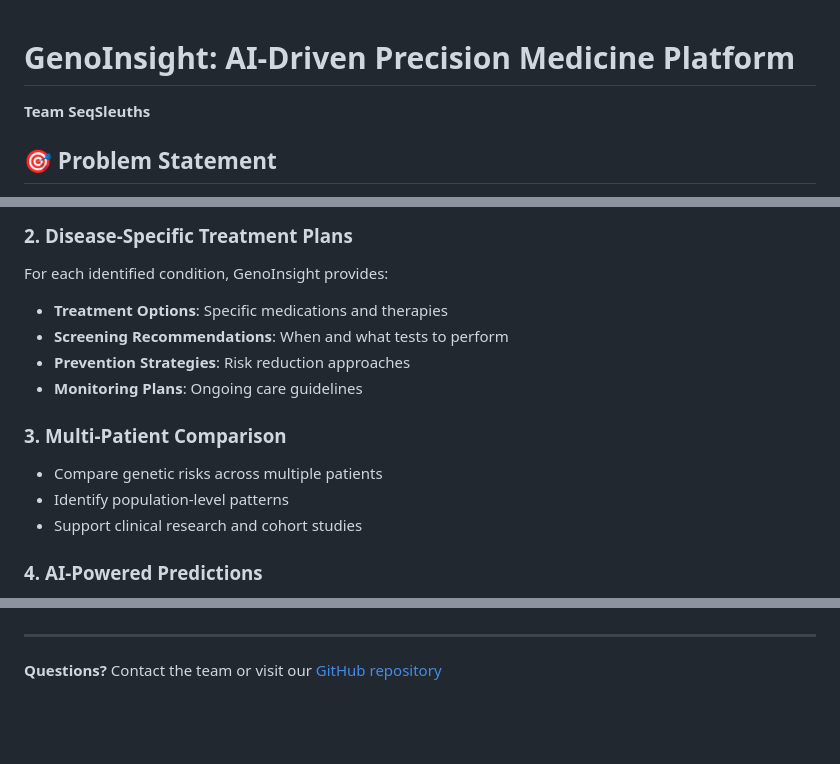
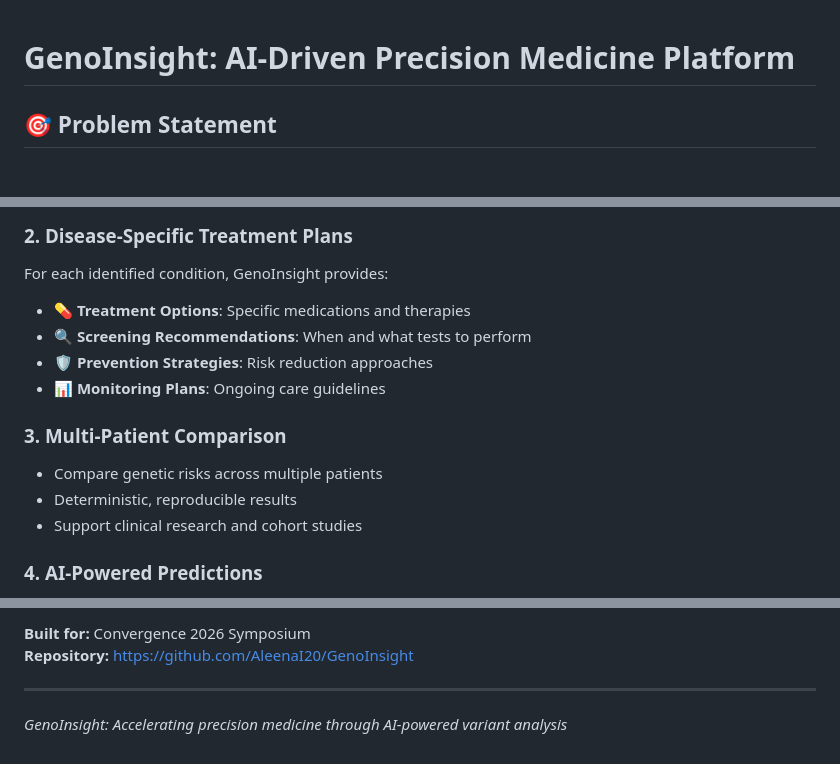
Before and after one commit to AleenaI20/GenoInsight, a Markdown page: README.md, 3 parts joined by grey strips. Rendered like a GitHub page; blank space fills up the shorter version.

```diff
--- a/README.md
+++ b/README.md
@@ -1,6 +1,4 @@
 # GenoInsight: AI-Driven Precision Medicine Platform
-
-**Team SeqSleuths**
 
 ## 🎯 Problem Statement
 
@@ -23,14 +21,14 @@ GenoInsight is an AI-powered precision medicine platform that:
 
 ### 2. Disease-Specific Treatment Plans
 For each identified condition, GenoInsight provides:
-- **Treatment Options**: Specific medications and therapies
-- **Screening Recommendations**: When and what tests to perform
-- **Prevention Strategies**: Risk reduction approaches
-- **Monitoring Plans**: Ongoing care guidelines
+- **💊 Treatment Options**: Specific medications and therapies
+- **🔍 Screening Recommendations**: When and what tests to perform
+- **🛡️ Prevention Strategies**: Risk reduction approaches
+- **📊 Monitoring Plans**: Ongoing care guidelines
 
 ### 3. Multi-Patient Comparison
 - Compare genetic risks across multiple patients
-- Identify population-level patterns
+- Deterministic, reproducible results
 - Support clinical research and cohort studies
 
 ### 4. AI-Powered Predictions
@@ -117,4 +135,6 @@ Educational project - Convergence 2026 Hackathon
+**Built for:** Convergence 2026 Symposium
+**Repository:** [https://github.com/AleenaI20/GenoInsight](https://github.com/AleenaI20/GenoInsight)
 
 ---
 
-**Questions?** Contact the team or visit our [GitHub repository](https://github.com/AleenaI20/GenoInsight)
+*GenoInsight: Accelerating precision medicine through AI-powered variant analysis*
```
Also changed, not shown: other parts of README.md (+45 -25 lines).
